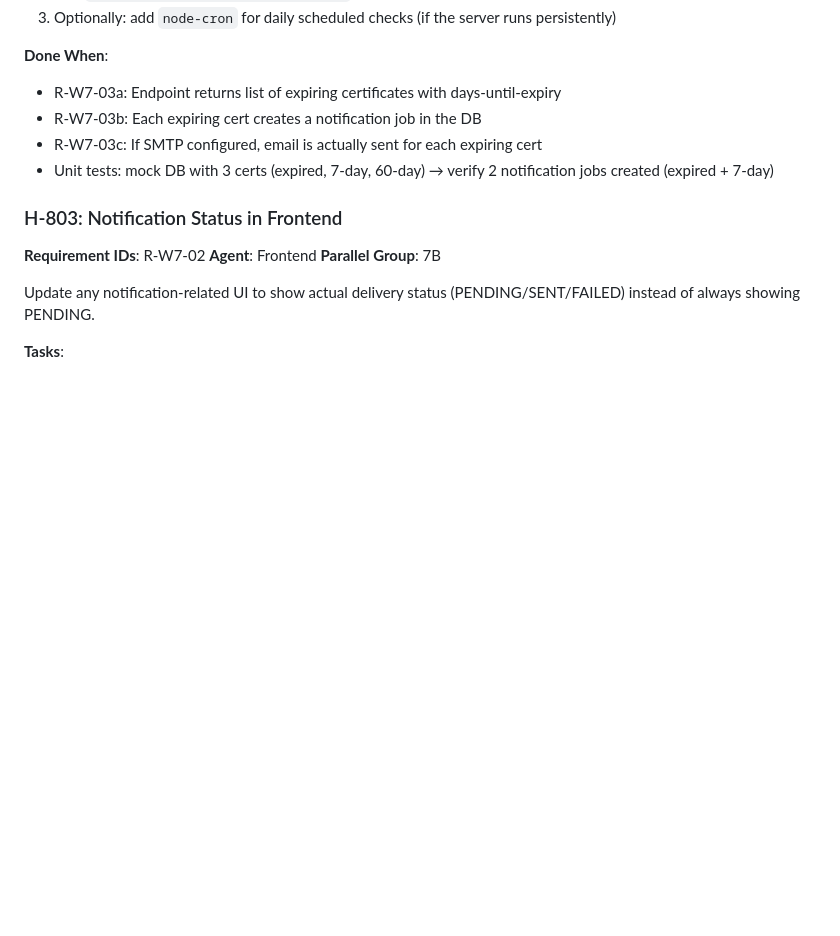
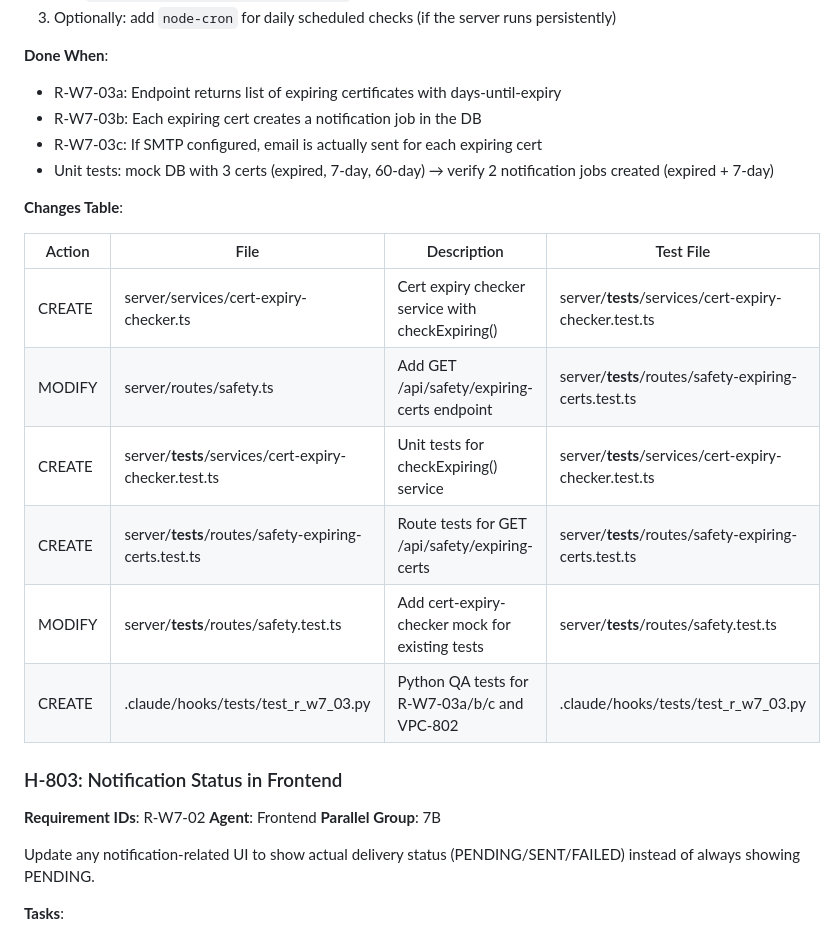
Before and after one commit to bobbypolo/Trucking, a Markdown page: .claude/docs/PLAN.md, the part around the change. Rendered like a GitHub page; blank space fills up the shorter version.

Commit message:
docs(H-802): add Changes Table to PLAN.md for cert-expiry-checker story
Co-Authored-By: Claude Opus 4.6 (1M context) <noreply@anthropic.com>

```diff
--- a/.claude/docs/PLAN.md
+++ b/.claude/docs/PLAN.md
@@ -1053,6 +1053,17 @@ Add a server endpoint or utility that checks for driver certificates expiring wi
 - R-W7-03c: If SMTP configured, email is actually sent for each expiring cert
 - Unit tests: mock DB with 3 certs (expired, 7-day, 60-day) → verify 2 notification jobs created (expired + 7-day)
 
+**Changes Table**:
+
+| Action | File | Description | Test File |
+|--------|------|-------------|-----------|
+| CREATE | server/services/cert-expiry-checker.ts | Cert expiry checker service with checkExpiring() | server/__tests__/services/cert-expiry-checker.test.ts |
+| MODIFY | server/routes/safety.ts | Add GET /api/safety/expiring-certs endpoint | server/__tests__/routes/safety-expiring-certs.test.ts |
+| CREATE | server/__tests__/services/cert-expiry-checker.test.ts | Unit tests for checkExpiring() service | server/__tests__/services/cert-expiry-checker.test.ts |
+| CREATE | server/__tests__/routes/safety-expiring-certs.test.ts | Route tests for GET /api/safety/expiring-certs | server/__tests__/routes/safety-expiring-certs.test.ts |
+| MODIFY | server/__tests__/routes/safety.test.ts | Add cert-expiry-checker mock for existing tests | server/__tests__/routes/safety.test.ts |
+| CREATE | .claude/hooks/tests/test_r_w7_03.py | Python QA tests for R-W7-03a/b/c and VPC-802 | .claude/hooks/tests/test_r_w7_03.py |
+
 ### H-803: Notification Status in Frontend
 **Requirement IDs**: R-W7-02
 **Agent**: Frontend
```
